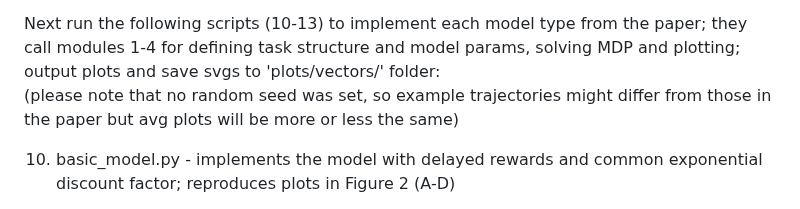
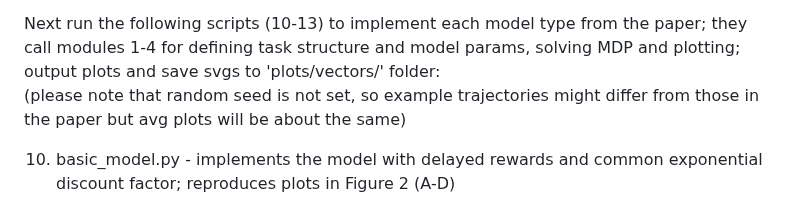
Before and after one commit to SahitiC/procrastination_cogsci2024, a Markdown page: README.md, the part around one of its changes. Rendered like a GitHub page.

```diff
--- a/README.md
+++ b/README.md
@@ -31,7 +32,7 @@ and also tranisiton functions based on the transition structure in the different
 (with a specific parameter configuration) 'fits' the data cluster
 
 Next run the following scripts (10-13) to implement each model type from the paper; they call modules 1-4 for defining task structure and model params, solving MDP and plotting; output plots and save svgs to 'plots/vectors/' folder: \
-(please note that no random seed was set, so example trajectories might differ from those in the paper but avg plots will be more or less the same)
+(please note that random seed is not set, so example trajectories might differ from those in the paper but avg plots will be about the same)
 
 10. basic_model.py - implements the model with delayed rewards and common exponential discount factor; reproduces plots in Figure 2 (A-D)
 
```
Also changed, not shown: other parts of README.md (+5 -3 lines).
